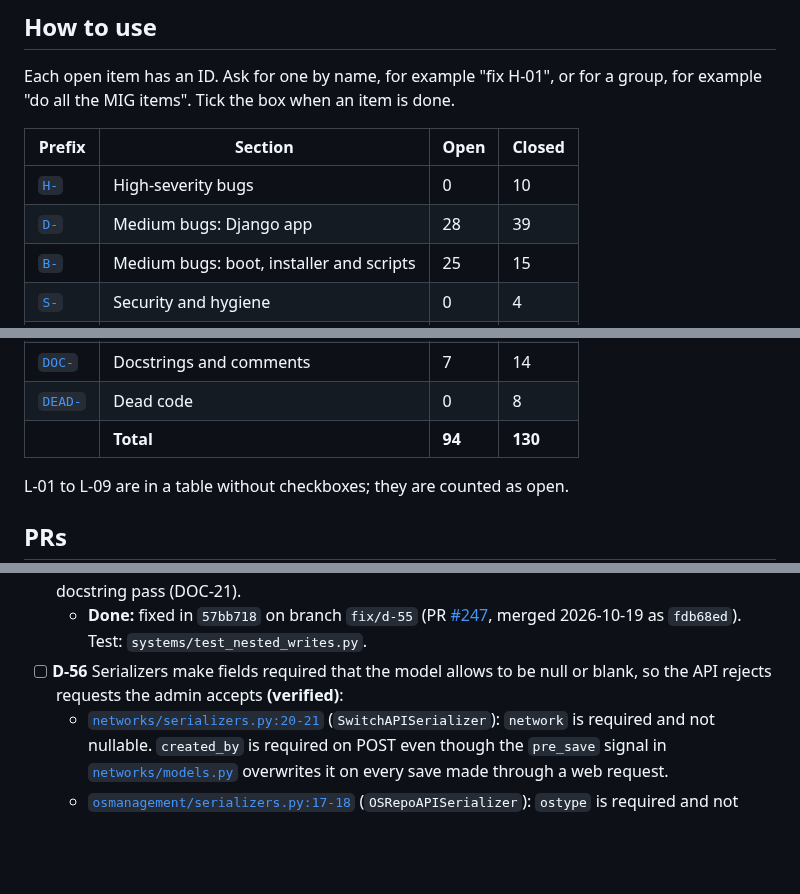
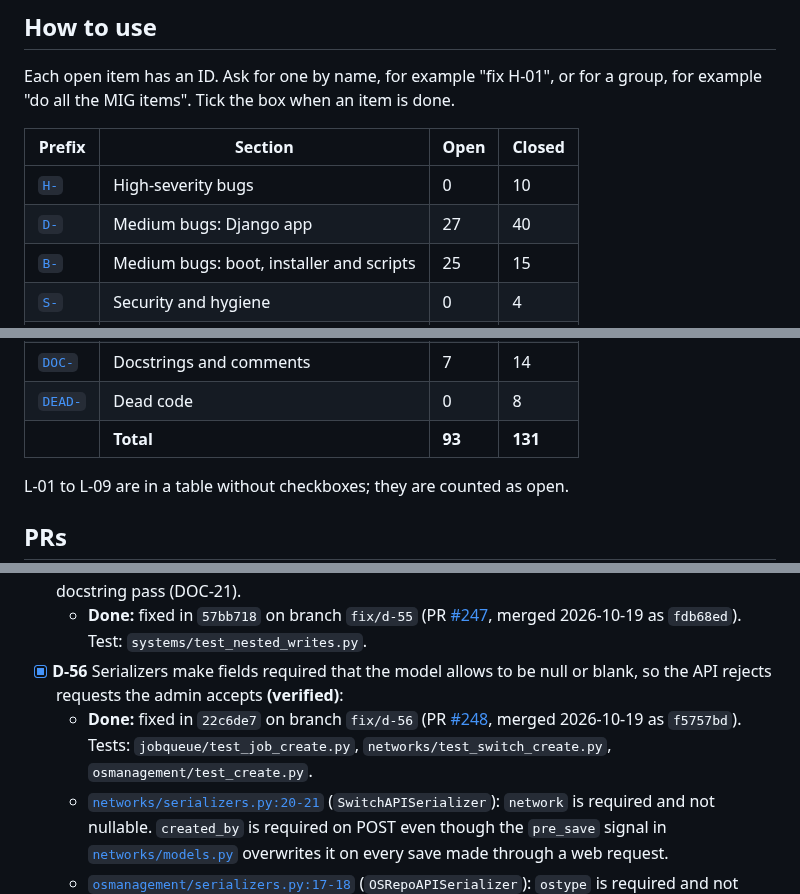
Before and after one commit to mprov-ng/mprov_control_center, a Markdown page: REVIEW-2026-10.md, 3 parts joined by grey strips. GitHub-like rendering; blank space fills up the shorter version.

Commit message:
Tick D-56, merged as #248
Assisted-By: Claude Opus 5.5 <noreply@anthropic.com>
Signed-off-by: Jason Williams <uberlinuxguy@gmail.com>

```diff
--- a/REVIEW-2026-10.md
+++ b/REVIEW-2026-10.md
@@ -15,7 +15,7 @@ Each open item has an ID. Ask for one by name, for example "fix H-01", or for a
 | Prefix | Section | Open | Closed |
 |---|---|---|---|
 | [`H-`](#high) | High-severity bugs | 0 | 10 |
-| [`D-`](#medium-django-app) | Medium bugs: Django app | 28 | 39 |
+| [`D-`](#medium-django-app) | Medium bugs: Django app | 27 | 40 |
 | [`B-`](#medium-boot-installer-and-scripts) | Medium bugs: boot, installer and scripts | 25 | 15 |
 | [`S-`](#security-and-hygiene) | Security and hygiene | 0 | 4 |
 | [`L-`](#2-lint-ruff-and-shellcheck) | Lint | 18 | 0 |
@@ -26,7 +26,7 @@ Each open item has an ID. Ask for one by name, for example "fix H-01", or for a
 | [`OUT-`](#out-of-scope-or-upstream) | Out of scope or upstream | 0 | 5 |
 | [`DOC-`](#4-docstrings-and-comments-that-were-not-fixed) | Docstrings and comments | 7 | 14 |
 | [`DEAD-`](#5-dead-code) | Dead code | 0 | 8 |
-| | **Total** | **94** | **130** |
+| | **Total** | **93** | **131** |
 
 L-01 to L-09 are in a table without checkboxes; they are counted as open.
 
@@ -253,7 +253,8 @@ H-01 to H-09 and DEAD-08 were cut off `main` at `146e36b` and pushed 2026-10-15.
   - **Done:** fixed in `3a2c844` on branch `fix/d-54-pending-migration` (off `main` at `1c88540`; pushed 2026-10-16 as PR #195, merged as `8459377`). Adds `0067`, `MigrationsTest` in [`mprov_control_center/tests.py`](mprov_control_center/tests.py), and a [Tests workflow](.github/workflows/test-and-publish-dev.yml) that runs the suite on pull requests and pushes to `main`.
 - [x] **D-55** [`systems/serializers.py:26-44`](systems/serializers.py#L26-L44), [`scripts/serializers.py:12-16`](scripts/serializers.py#L12-L16) **(verified by reading; not executed)**: POST to `/systemgroups/`, `/systemimages/` and `/scripts/` probably can't create anything. `SystemGroupSerializer` (`scripts`, `ansibleplaybooks`, `ansibleroles`, `ansiblecollections`), `SystemImageSerializer` (`systemgroups`) and `ScriptAPISerializer` (`scriptType`) declare writable nested serializers that are required, and none overrides `create()`. Leaving them out gives 400; sending them trips DRF's `raise_errors_on_nested_writes` assertion (500). Use `PrimaryKeyRelatedField` for writes, or mark the nested fields `read_only=True` and add write-only ID fields. Found while checking the docstring pass (DOC-21).
   - **Done:** fixed in `57bb718` on branch `fix/d-55` (PR [#247](https://github.com/mprov-ng/mprov_control_center/pull/247), merged 2026-10-19 as `fdb68ed`). Test: `systems/test_nested_writes.py`.
-- [ ] **D-56** Serializers make fields required that the model allows to be null or blank, so the API rejects requests the admin accepts **(verified)**:
+- [x] **D-56** Serializers make fields required that the model allows to be null or blank, so the API rejects requests the admin accepts **(verified)**:
+  - **Done:** fixed in `22c6de7` on branch `fix/d-56` (PR [#248](https://github.com/mprov-ng/mprov_control_center/pull/248), merged 2026-10-19 as `f5757bd`). Tests: `jobqueue/test_job_create.py`, `networks/test_switch_create.py`, `osmanagement/test_create.py`.
   - [`networks/serializers.py:20-21`](networks/serializers.py#L20-L21) (`SwitchAPISerializer`): `network` is required and not nullable. `created_by` is required on POST even though the `pre_save` signal in [`networks/models.py`](networks/models.py) overwrites it on every save made through a web request.
   - [`osmanagement/serializers.py:17-18`](osmanagement/serializers.py#L17-L18) (`OSRepoAPISerializer`): `ostype` is required and not nullable; `hosted_by` must be present (an empty list is accepted).
   - [`osmanagement/serializers.py:9-10`](osmanagement/serializers.py#L9-L10) (`OSDistroAPISerializer`): `osrepos` and `scripts` must be present (an empty list is accepted).
```
Also changed, not shown: other parts of REVIEW-2026-10.md (+1 -1 lines).
